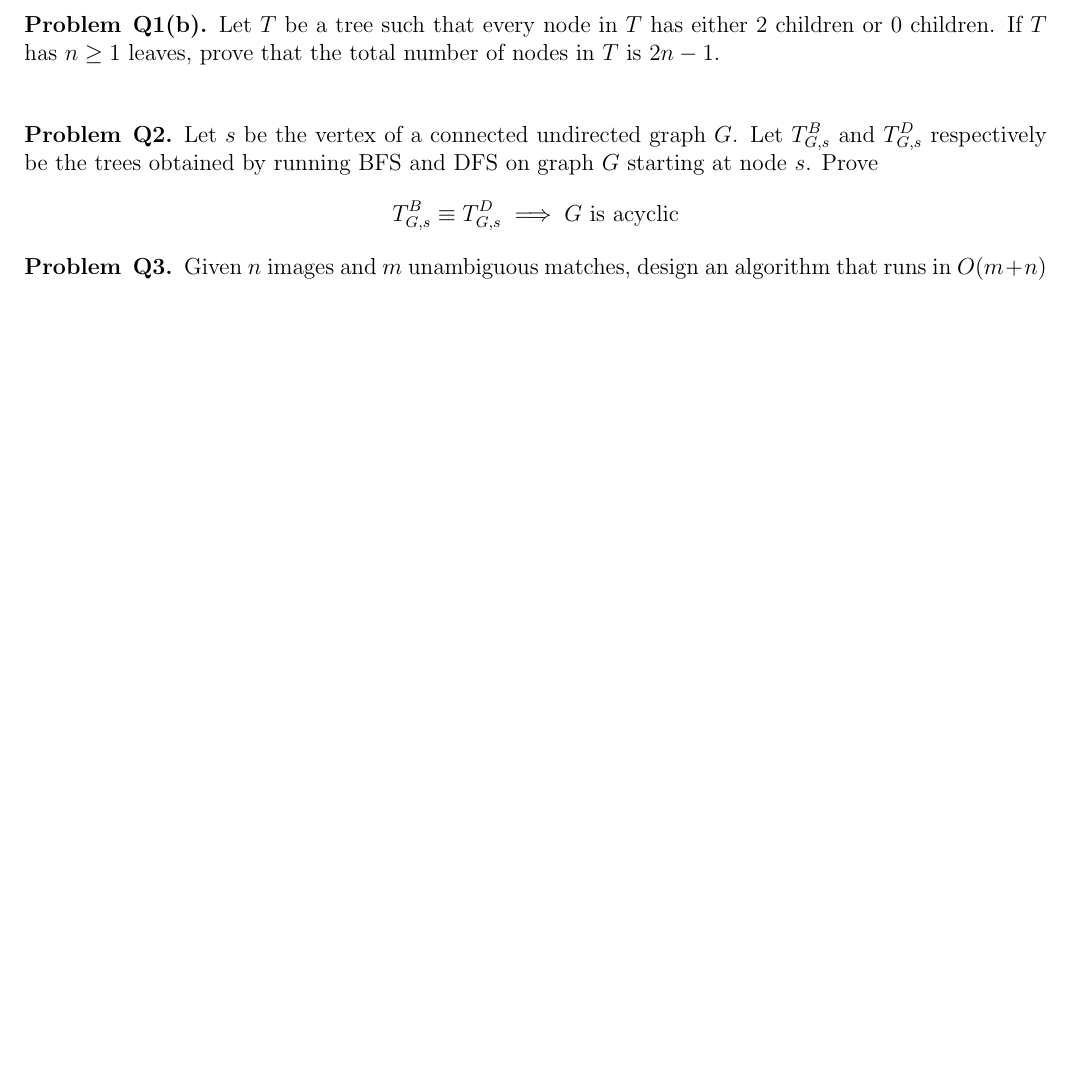
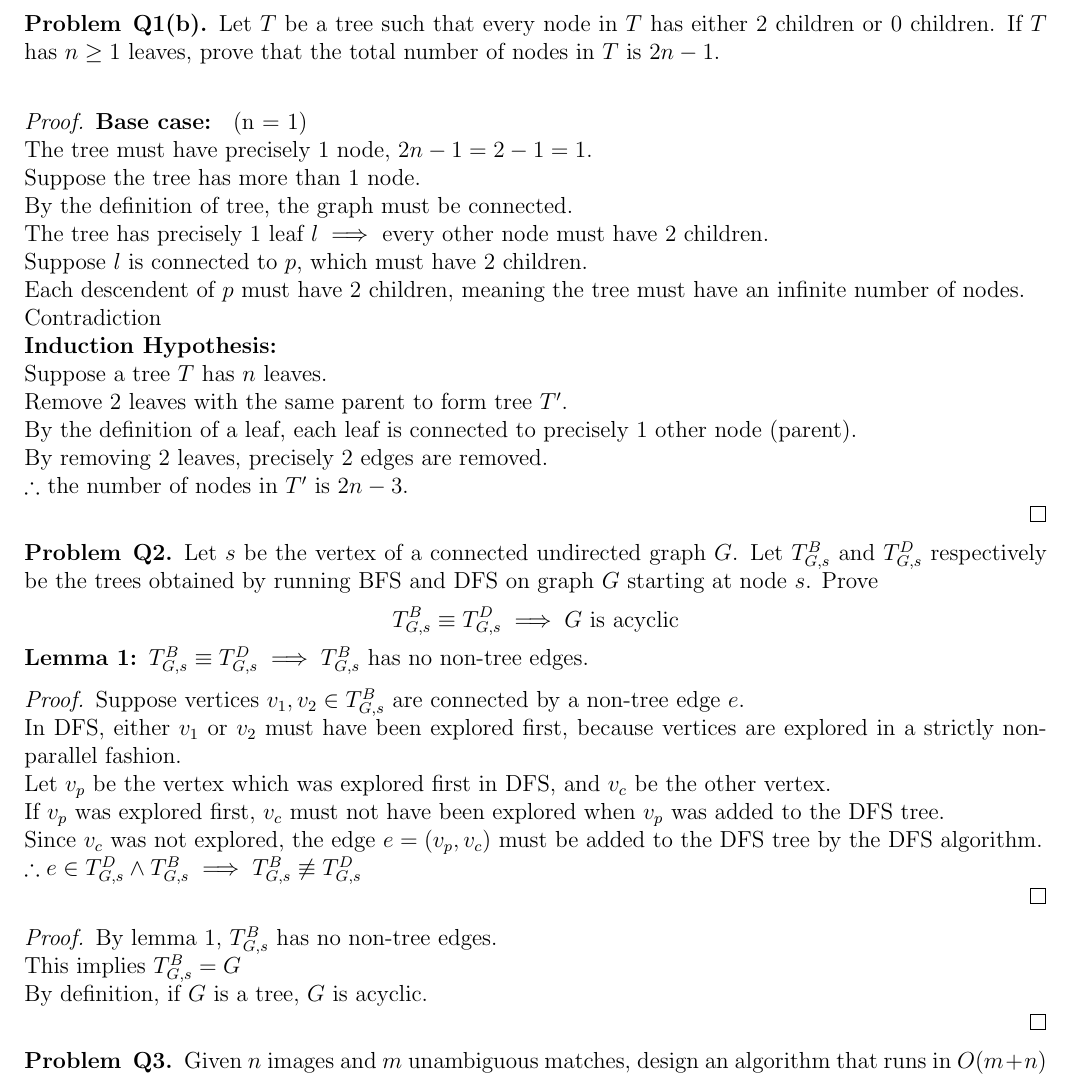
Before and after one commit to Thomas-Kim/cs331-assignments, a LaTeX problem sheet (hw2/cs331hw2.tex, which reads hw2/1-b.tex, hw2/2.tex): part of page 2 of 2, cut so that both start at the same text, the shorter picture padded with empty space. Compiled offline with pdfLaTeX.

Commit message:
Problem 2 complete

```diff
--- a/hw2/1-b.tex
+++ b/hw2/1-b.tex
@@ -2,4 +2,20 @@
   {Q1(b)}
   Let $T$ be a tree such that every node in $T$ has either 2 children or 0 children. If $T$ has $n \geq 1$ leaves, prove
   that the total number of nodes in $T$ is $2n-1$. \\
+  \begin{proof}
+    \textbf{Base case: } (n = 1) \\
+    The tree must have precisely 1 node, $2n - 1 = 2 - 1 = 1$. \\
+    Suppose the tree has more than 1 node. \\
+    By the definition of tree, the graph must be connected. \\
+    The tree has precisely 1 leaf $l \implies $ every other node must have 2 children. \\
+    Suppose $l$ is connected to $p$, which must have 2 children. \\
+    Each descendent of $p$ must have 2 children, meaning the tree must have an infinite number of nodes. \\
+    Contradiction \\
+    \textbf{Induction Hypothesis: } \\
+    Suppose a tree $T$ has $n$ leaves. \\
+    Remove 2 leaves with the same parent to form tree $T'$. \\
+    By the definition of a leaf, each leaf is connected to precisely 1 other node (parent). \\
+    By removing 2 leaves, precisely 2 edges are removed. \\
+    $\therefore$ the number of nodes in $T'$ is $2n - 3$. \\
+  \end{proof}
 \end{problem}
--- a/hw2/2.tex
+++ b/hw2/2.tex
@@ -5,4 +5,18 @@
   \begin{align*}
     T_{G,s}^{B} \equiv T_{G,s}^{D} \implies G \text{ is acyclic}
   \end{align*}
+  \textbf{Lemma 1: }$T_{G,s}^{B} \equiv T_{G,s}^{D} \implies T_{G,s}^{B}$ has no non-tree edges.
+  \begin{proof}
+    Suppose vertices $v_1, v_2 \in T_{G,s}^{B}$ are connected by a non-tree edge $e$. \\
+    In DFS, either $v_1$ or $v_2$ must have been explored first, because vertices are explored in a strictly non-parallel fashion. \\
+    Let $v_p$ be the vertex which was explored first in DFS, and $v_c$ be the other vertex. \\
+    If $v_p$ was explored first, $v_c$ must not have been explored when $v_p$ was added to the DFS tree. \\
+    Since $v_c$ was not explored, the edge $e = (v_p, v_c)$ must be added to the DFS tree by the DFS algorithm. \\
+    $\therefore e \in T_{G,s}^{D} \land T_{G,s}^{B} \implies T_{G,s}^{B} \not\equiv T_{G,s}^{D}$ \\
+  \end{proof}
+  \begin{proof}
+    By lemma 1, $T_{G,s}^{B}$ has no non-tree edges. \\
+    This implies $T_{G,s}^{B} = G$ \\
+    By definition, if $G$ is a tree, $G$ is acyclic. \\
+  \end{proof}
 \end{problem}
```
Also changed, not shown: hw2/cs331hw2.pdf.
